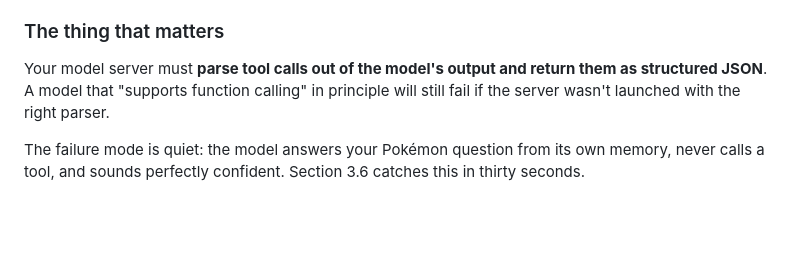
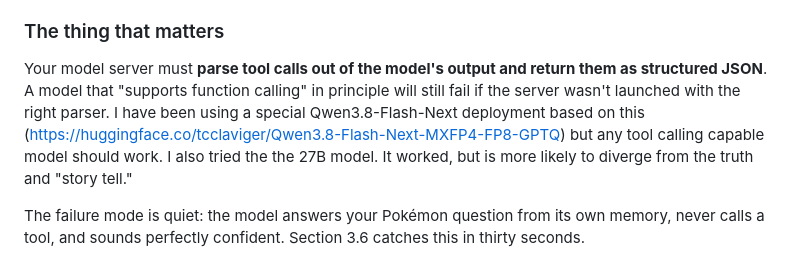
Before and after one commit to aex90832/DexAI, a Markdown page: README.md, the part around the change. Rendered like a GitHub page; blank space fills up the shorter version.

```diff
--- a/README.md
+++ b/README.md
@@ -1216,7 +1216,7 @@ calling**. This stack does not provide one.
 
 Your model server must **parse tool calls out of the model's output and return them
 as structured JSON**. A model that "supports function calling" in principle will
-still fail if the server wasn't launched with the right parser.
+still fail if the server wasn't launched with the right parser. I have been using a special Qwen3.8-Flash-Next deployment based on this (https://huggingface.co/tcclaviger/Qwen3.8-Flash-Next-MXFP4-FP8-GPTQ) but any tool calling capable model should work. I also tried the the 27B model. It worked, but is more likely to diverge from the truth and "story tell."
 
 The failure mode is quiet: the model answers your Pokémon question from its own
 memory, never calls a tool, and sounds perfectly confident. Section 3.6 catches this
```
